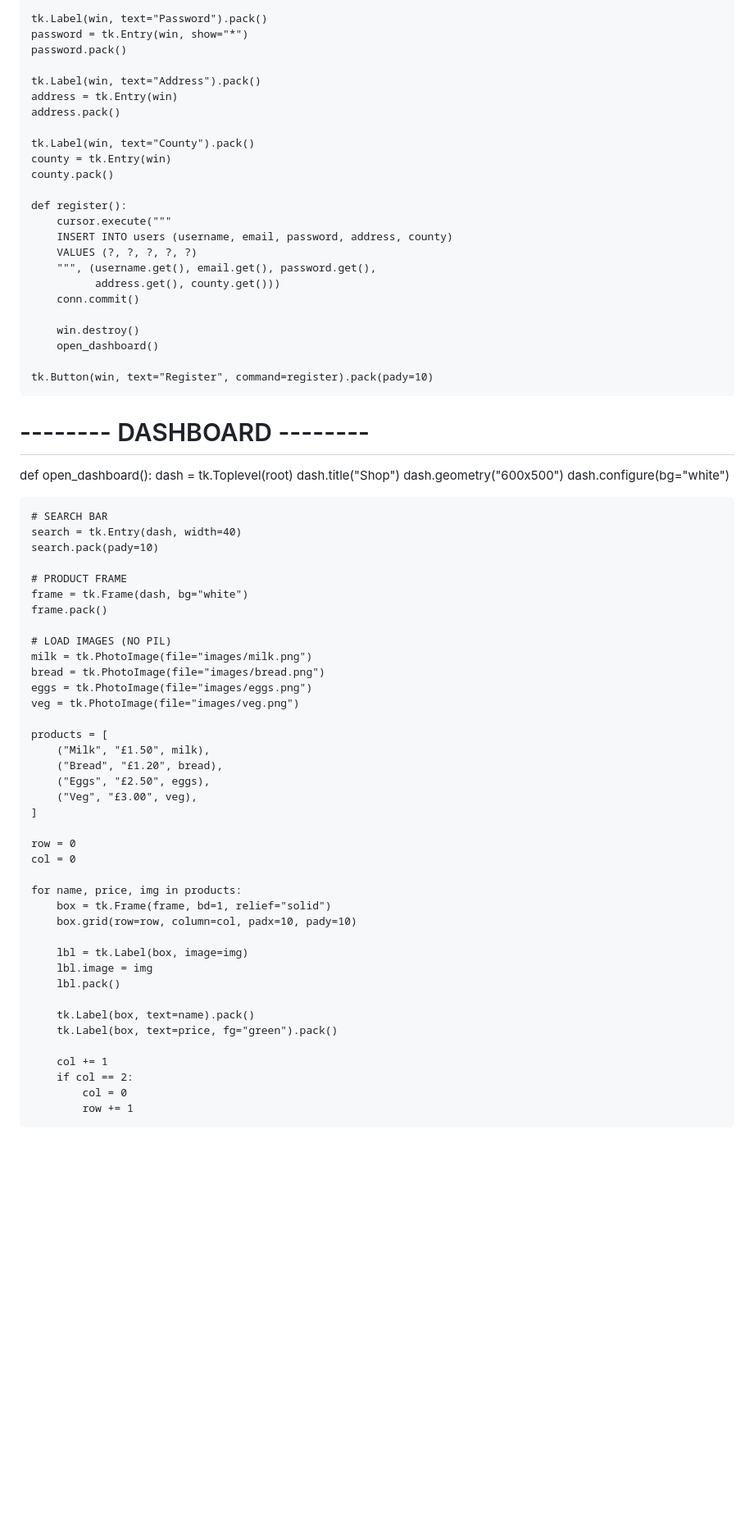
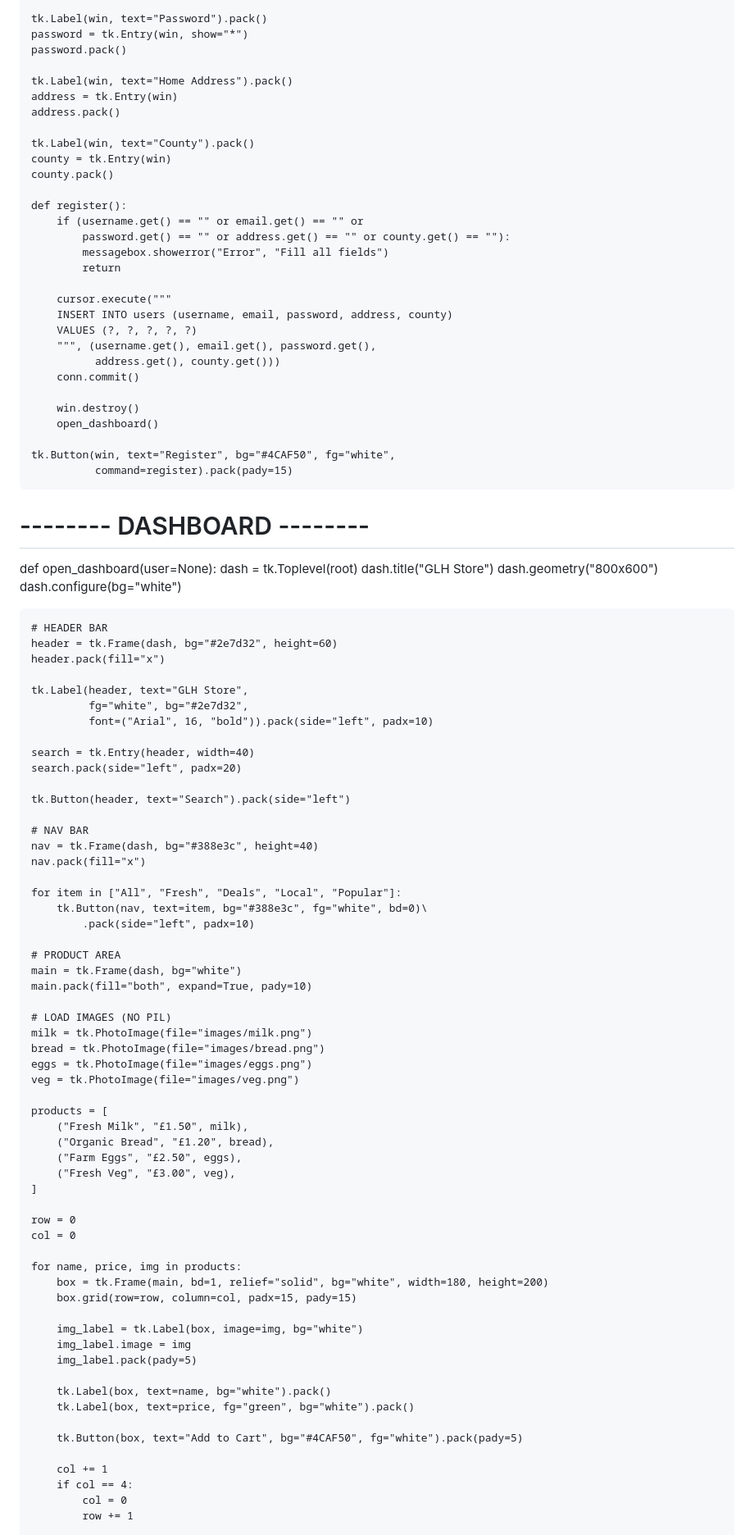
Before and after one commit to precious0011/cleaning, a Markdown page: README.md, the part around one of its changes. Shown at 82% size. Drawn GitHub-style; blank space fills up the shorter version.

```diff
--- a/README.md
+++ b/README.md
@@ -111,7 +104,7 @@ def open_register(parent):
     password = tk.Entry(win, show="*")
     password.pack()
 
-    tk.Label(win, text="Address").pack()
+    tk.Label(win, text="Home Address").pack()
     address = tk.Entry(win)
     address.pack()
 
@@ -120,6 +113,11 @@ def open_register(parent):
     county.pack()
 
     def register():
+        if (username.get() == "" or email.get() == "" or
+            password.get() == "" or address.get() == "" or county.get() == ""):
+            messagebox.showerror("Error", "Fill all fields")
+            return
+
         cursor.execute("""
         INSERT INTO users (username, email, password, address, county)
         VALUES (?, ?, ?, ?, ?)
@@ -130,22 +128,40 @@ def open_register(parent):
         win.destroy()
         open_dashboard()
 
-    tk.Button(win, text="Register", command=register).pack(pady=10)
+    tk.Button(win, text="Register", bg="#4CAF50", fg="white",
+              command=register).pack(pady=15)
 
 # -------- DASHBOARD --------
-def open_dashboard():
+def open_dashboard(user=None):
     dash = tk.Toplevel(root)
-    dash.title("Shop")
-    dash.geometry("600x500")
+    dash.title("GLH Store")
+    dash.geometry("800x600")
     dash.configure(bg="white")
 
-    # SEARCH BAR
-    search = tk.Entry(dash, width=40)
-    search.pack(pady=10)
+    # HEADER BAR
+    header = tk.Frame(dash, bg="#2e7d32", height=60)
+    header.pack(fill="x")
 
-    # PRODUCT FRAME
-    frame = tk.Frame(dash, bg="white")
-    frame.pack()
+    tk.Label(header, text="GLH Store",
+             fg="white", bg="#2e7d32",
+             font=("Arial", 16, "bold")).pack(side="left", padx=10)
+
+    search = tk.Entry(header, width=40)
+    search.pack(side="left", padx=20)
+
+    tk.Button(header, text="Search").pack(side="left")
+
+    # NAV BAR
+    nav = tk.Frame(dash, bg="#388e3c", height=40)
+    nav.pack(fill="x")
+
+    for item in ["All", "Fresh", "Deals", "Local", "Popular"]:
+        tk.Button(nav, text=item, bg="#388e3c", fg="white", bd=0)\
+            .pack(side="left", padx=10)
+
+    # PRODUCT AREA
+    main = tk.Frame(dash, bg="white")
+    main.pack(fill="both", expand=True, pady=10)
 
     # LOAD IMAGES (NO PIL)
     milk = tk.PhotoImage(file="images/milk.png")
@@ -154,28 +170,30 @@ def open_dashboard():
     veg = tk.PhotoImage(file="images/veg.png")
 
     products = [
-        ("Milk", "£1.50", milk),
-        ("Bread", "£1.20", bread),
-        ("Eggs", "£2.50", eggs),
-        ("Veg", "£3.00", veg),
+        ("Fresh Milk", "£1.50", milk),
+        ("Organic Bread", "£1.20", bread),
+        ("Farm Eggs", "£2.50", eggs),
+        ("Fresh Veg", "£3.00", veg),
     ]
 
     row = 0
     col = 0
 
     for name, price, img in products:
-        box = tk.Frame(frame, bd=1, relief="solid")
-        box.grid(row=row, column=col, padx=10, pady=10)
+        box = tk.Frame(main, bd=1, relief="solid", bg="white", width=180, height=200)
+        box.grid(row=row, column=col, padx=15, pady=15)
 
-        lbl = tk.Label(box, image=img)
-        lbl.image = img
-        lbl.pack()
+        img_label = tk.Label(box, image=img, bg="white")
+        img_label.image = img
+        img_label.pack(pady=5)
 
-        tk.Label(box, text=name).pack()
-        tk.Label(box, text=price, fg="green").pack()
+        tk.Label(box, text=name, bg="white").pack()
+        tk.Label(box, text=price, fg="green", bg="white").pack()
+
+        tk.Button(box, text="Add to Cart", bg="#4CAF50", fg="white").pack(pady=5)
 
         col += 1
-        if col == 2:
+        if col == 4:
             col = 0
             row += 1
 
```
Also changed, not shown: other parts of README.md (+37 -103 lines).
